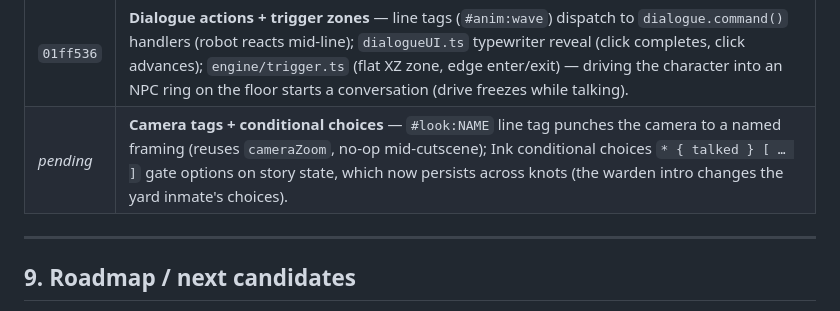
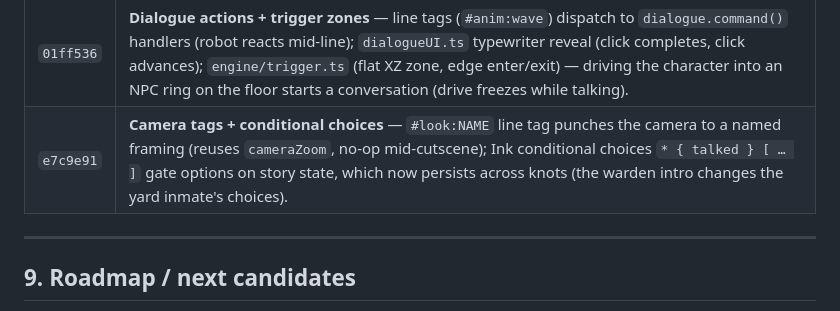
Before and after one commit to marilefabled/threej, a Markdown page: ENGINE.md, the part around the change. Rendered like a GitHub page.

Commit message:
docs(ENGINE): record camera tags + conditional choices
Co-Authored-By: Claude Opus 4.8 <noreply@anthropic.com>

```diff
--- a/ENGINE.md
+++ b/ENGINE.md
@@ -379,7 +379,7 @@ one meaningful commit per step).
 | `a1f13d6` | **Blend space + smooth facing** — `engine/blendSpace.ts` (1D blend tree); drive locomotion blends Idle/Walk/Run by speed (jump overlaid); facing turns smoothly toward input. |
 | `71f71de` | **Dialogue + cutscene** — `engine/dialogue.ts` (Ink/inkjs wrapper: lines/choices/variables, presentation-agnostic) + `dialogueUI.ts` (DOM box) + `engine/cutscene.ts` (GSAP-backed async director). "Scene" GUI folder plays an intro: camera dollies in, runs a branching conversation, dollies back. |
 | `01ff536` | **Dialogue actions + trigger zones** — line tags (`#anim:wave`) dispatch to `dialogue.command()` handlers (robot reacts mid-line); `dialogueUI.ts` typewriter reveal (click completes, click advances); `engine/trigger.ts` (flat XZ zone, edge enter/exit) — driving the character into an NPC ring on the floor starts a conversation (drive freezes while talking). |
-| _pending_ | **Camera tags + conditional choices** — `#look:NAME` line tag punches the camera to a named framing (reuses `cameraZoom`, no-op mid-cutscene); Ink conditional choices `* { talked } [ … ]` gate options on story state, which now persists across knots (the warden intro changes the yard inmate's choices). |
+| `e7c9e91` | **Camera tags + conditional choices** — `#look:NAME` line tag punches the camera to a named framing (reuses `cameraZoom`, no-op mid-cutscene); Ink conditional choices `* { talked } [ … ]` gate options on story state, which now persists across knots (the warden intro changes the yard inmate's choices). |
 
 ---
 
```
